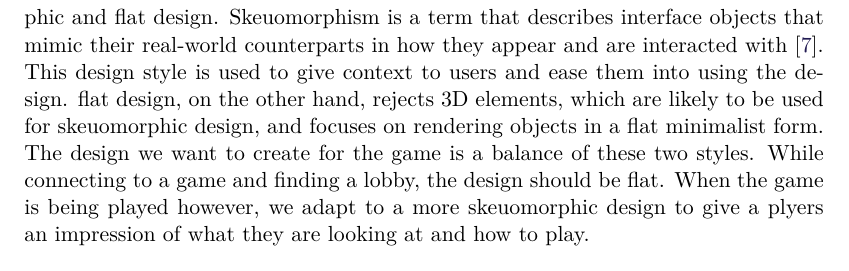
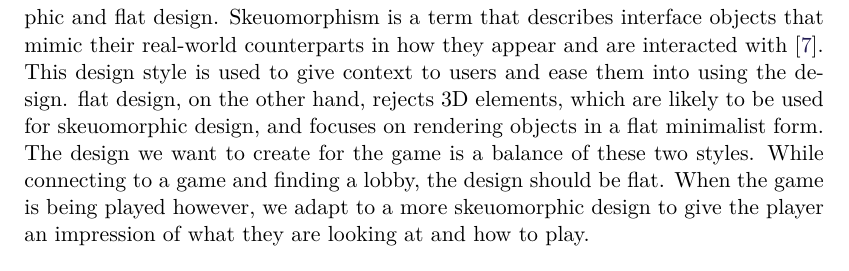
Before and after one commit to SW8-Bajs/report, a LaTeX thesis (master.tex, which reads sections/sprint-1/prototypes.tex): part of page 24 of 135, cut so that both start at the same text. Compiled offline with pdfLaTeX.

Commit message:
Update sections/sprint-1/prototypes.tex
Co-authored-by: Daniel Moesgaard Andersen <moesgaarda@gmail.com>

```diff
--- a/sections/sprint-1/prototypes.tex
+++ b/sections/sprint-1/prototypes.tex
@@ -11,7 +11,7 @@ This design style is used to give context to users and ease them into using the
 flat design, on the other hand, rejects 3D elements, which are likely to be used for skeuomorphic design, and focuses on rendering objects in a flat minimalist form.
 The design we want to create for the game is a balance of these two styles.
 While connecting to a game and finding a lobby, the design should be flat.
-When the game is being played however, we adapt to a more skeuomorphic design to give a plyers an impression of what they are looking at and how to play.
+When the game is being played however, we adapt to a more skeuomorphic design to give the player an impression of what they are looking at and how to play.
 
 
 \begin{figure}[H]
```
